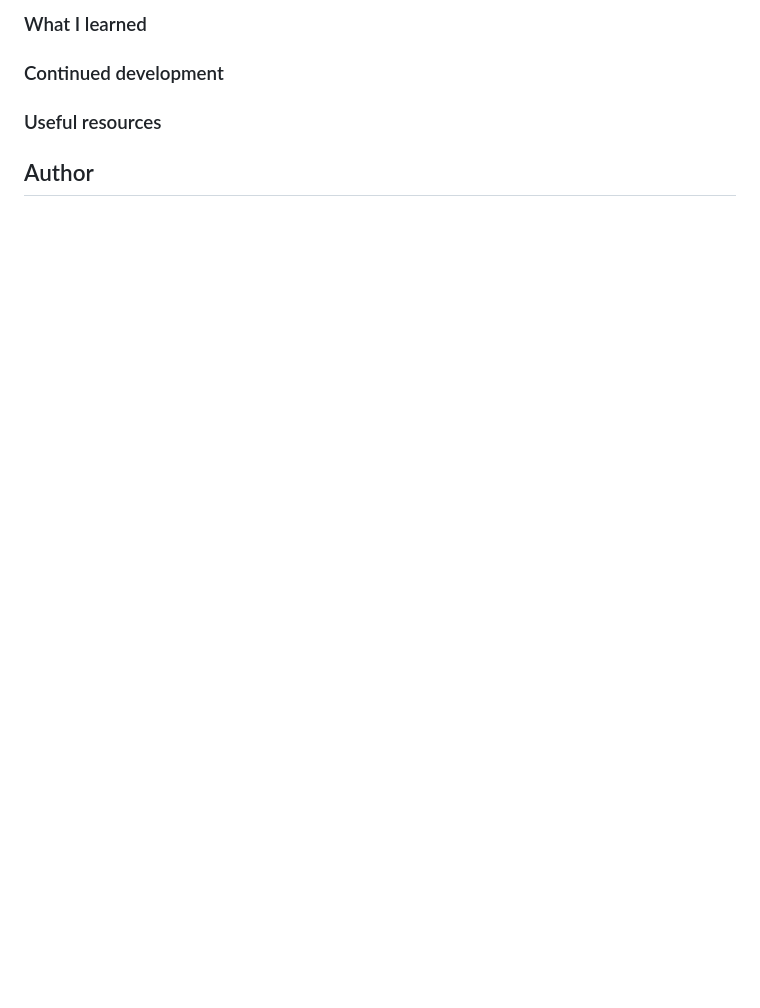
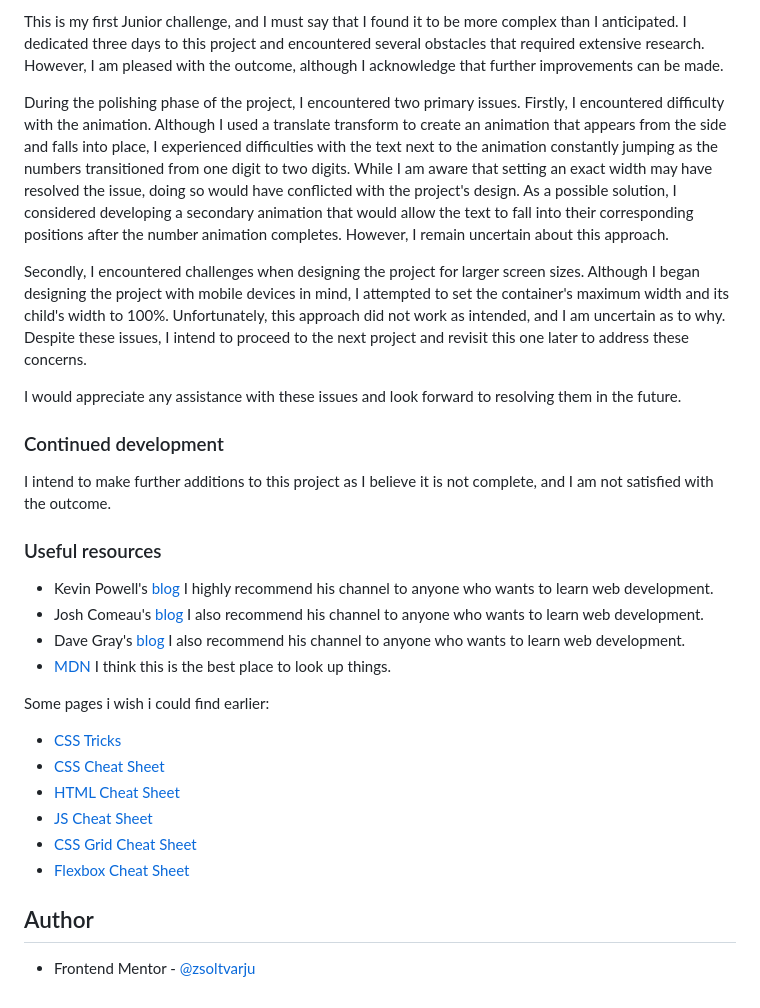
Before and after one commit to zsoolti8917/Age-calculator-app, a Markdown page: README.md, the part around the change printed below. GitHub-like rendering; blank space fills up the shorter version.

```diff
--- a/README.md
+++ b/README.md
@@ -57,15 +65,35 @@ Users should be able to:
 
-### What I learned
+This is my first Junior challenge, and I must say that I found it to be more complex than I anticipated. I dedicated three days to this project and encountered several obstacles that required extensive research. However, I am pleased with the outcome, although I acknowledge that further improvements can be made.
+
+During the polishing phase of the project, I encountered two primary issues. Firstly, I encountered difficulty with the animation. Although I used a translate transform to create an animation that appears from the side and falls into place, I experienced difficulties with the text next to the animation constantly jumping as the numbers transitioned from one digit to two digits. While I am aware that setting an exact width may have resolved the issue, doing so would have conflicted with the project's design. As a possible solution, I considered developing a secondary animation that would allow the text to fall into their corresponding positions after the number animation completes. However, I remain uncertain about this approach.
+
+Secondly, I encountered challenges when designing the project for larger screen sizes. Although I began designing the project with mobile devices in mind, I attempted to set the container's maximum width and its child's width to 100%. Unfortunately, this approach did not work as intended, and I am uncertain as to why. Despite these issues, I intend to proceed to the next project and revisit this one later to address these concerns.
+
+I would appreciate any assistance with these issues and look forward to resolving them in the future.
 
 
 
 ### Continued development
 
+I intend to make further additions to this project as I believe it is not complete, and I am not satisfied with the outcome.
 
 
 ### Useful resources
 
+- Kevin Powell's  [blog](https://www.kevinpowell.co/) I highly recommend his channel to anyone who wants to learn web development.
+- Josh Comeau's [blog](https://www.joshwcomeau.com/) I also recommend his channel to anyone who wants to learn web development.
+- Dave Gray's [blog](https://daveceddia.com/) I also recommend his channel to anyone who wants to learn web development.
+- [MDN](https://developer.mozilla.org/en-US/) I think this is the best place to look up things.
 
+Some pages i wish i could find earlier:
+- [CSS Tricks](https://css-tricks.com/)
+- [CSS Cheat Sheet](https://htmlcheatsheet.com/css/)
+- [HTML Cheat Sheet](https://htmlcheatsheet.com/)
+- [JS Cheat Sheet](https://htmlcheatsheet.com/js/)
+- [CSS Grid Cheat Sheet](https://grid.malven.co/)
+- [Flexbox Cheat Sheet](https://flexbox.malven.co/)
 
 
 ## Author
+
+- Frontend Mentor - [@zsoltvarju](https://www.frontendmentor.io/profile/zsoltvarju)
```
Also changed, not shown: other parts of README.md (+9 -1 lines), solution/PC solution.png (added), solution/Phone solution.png (added).
